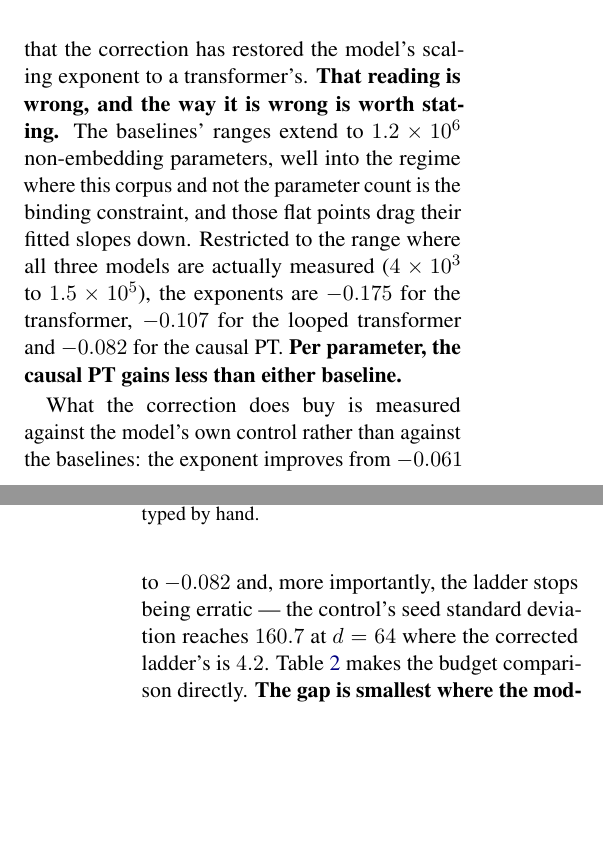
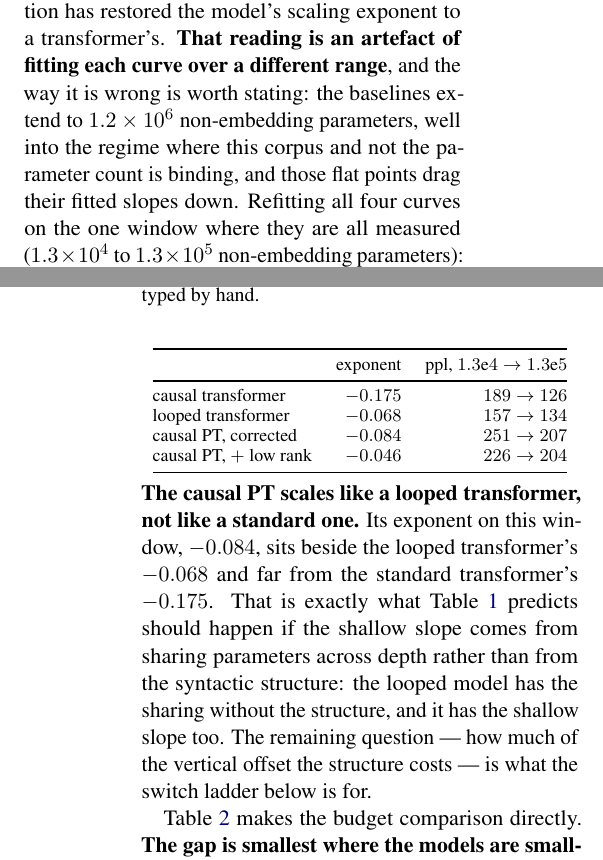
Before and after one commit to b3ly4ck/probabilistic-transformer-experiments, a LaTeX paper (paper/main.tex, which reads paper/sections/04_experiments.tex): two parts of the columns of pages 10 and 11 of 33, joined at a grey line, cut so that both start at the same text, the shorter picture padded with empty space. Compiled offline with pdfLaTeX.

Commit message:
v1.12.0 [add]: the scaling exponents refitted on one common window — and the reading changes
Fitting each curve over its own range gave -0.086 / -0.087 / -0.090 and invited the claim that
the correction restores PT's exponent to a transformer's. Refitting all four on the single
window where all are measured (1.3e4 to 1.3e5 non-embedding parameters) gives -0.175 for the
causal transformer, -0.068 for the looped one, -0.084 for the corrected causal PT and -0.046
with low rank.

So the causal PT scales like a LOOPED transformer, not like a standard one -- which is what
Table 2's three-point design predicts should happen if the shallow slope comes from sharing
parameters across depth rather than from the syntactic structure. The looped model has the
sharing without the structure and it has the shallow slope too. That locates the slope and
leaves the vertical offset to the switch ladder, which is a much more useful decomposition than
"PT gains less per parameter than either baseline".

Co-Authored-By: Claude Opus 5 <noreply@anthropic.com>

```diff
--- a/paper/sections/04_experiments.tex
+++ b/paper/sections/04_experiments.tex
@@ -181,5 +181,3 @@ into the experiment's falsification criterion before it ran, and it revises the
 for structure, it is a saving --- which makes the causal-PT-versus-looped comparison the
 sharper one rather than the more forgiving one.
 
-Against those curves the causal PT sits above, and the interesting question is whether it also
-sits \emph{parallel}. Fitting a power law to each Pareto envelope over its own measured range
@@ -187,17 +187,34 @@ gives $-0.086$ for the causal transformer, $-0.087$ for the looped one and $-0.0
 causal PT with its head temperature corrected, which invites the reading that the correction has
-restored the model's scaling exponent to a transformer's. \textbf{That reading is wrong, and the
-way it is wrong is worth stating.} The baselines' ranges extend to $1.2\times10^{6}$
-non-embedding parameters, well into the regime where this corpus and not the parameter count is
-the binding constraint, and those flat points drag their fitted slopes down. Restricted to the
-range where all three models are actually measured
-($4\times10^{3}$ to $1.5\times10^{5}$), the exponents are $-0.175$ for the transformer, $-0.107$
-for the looped transformer and $-0.082$ for the causal PT. \textbf{Per parameter, the causal PT
-gains less than either baseline.}
+restored the model's scaling exponent to a transformer's. \textbf{That reading is an artefact of
+fitting each curve over a different range}, and the way it is wrong is worth stating: the
+baselines extend to $1.2\times10^{6}$ non-embedding parameters, well into the regime where this
+corpus and not the parameter count is binding, and those flat points drag their fitted slopes
+down. Refitting all four curves on the one window where they are all measured
+($1.3\times10^{4}$ to $1.3\times10^{5}$ non-embedding parameters):
 
-What the correction does buy is measured against the model's own control rather than against the
-baselines: the exponent improves from $-0.061$ to $-0.082$ and, more importantly, the ladder
-stops being erratic --- the control's seed standard deviation reaches $160.7$ at $\nlab = 64$
-where the corrected ladder's is $4.2$. \Cref{tab:main} makes the budget comparison
+\begin{center}\small
+\begin{tabular}{@{}lrr@{}}
+\toprule
+ & exponent & ppl, $1.3\text{e}4 \to 1.3\text{e}5$ \\
+\midrule
+causal transformer          & $-0.175$ & $189 \to 126$ \\
+looped transformer          & $-0.068$ & $157 \to 134$ \\
+causal PT, corrected        & $-0.084$ & $251 \to 207$ \\
+causal PT, $+$ low rank     & $-0.046$ & $226 \to 204$ \\
+\bottomrule
+\end{tabular}
+\end{center}
+
+\noindent
+\textbf{The causal PT scales like a looped transformer, not like a standard one.} Its exponent
+on this window, $-0.084$, sits beside the looped transformer's $-0.068$ and far from the
+standard transformer's $-0.175$. That is exactly what \Cref{tab:three-point} predicts should
+happen if the shallow slope comes from sharing parameters across depth rather than from the
+syntactic structure: the looped model has the sharing without the structure, and it has the
+shallow slope too. The remaining question --- how much of the vertical offset the structure
+costs --- is what the switch ladder below is for.
+
+\Cref{tab:main} makes the budget comparison
 directly. \textbf{The gap is smallest where the models are smallest and widens with budget},
 which is what a shallower exponent means in practice: at 18{,}624 non-embedding parameters the
 causal PT is within a factor $1.25$ of a causal transformer interpolated to the same budget, and
```
Also changed, not shown: paper/sections/00_abstract.tex (+3 -1 lines), paper/sections/06_discussion.tex (+4 -2 lines), paper/sections/04_experiments.tex (4 more changed lines), 1 other file.
